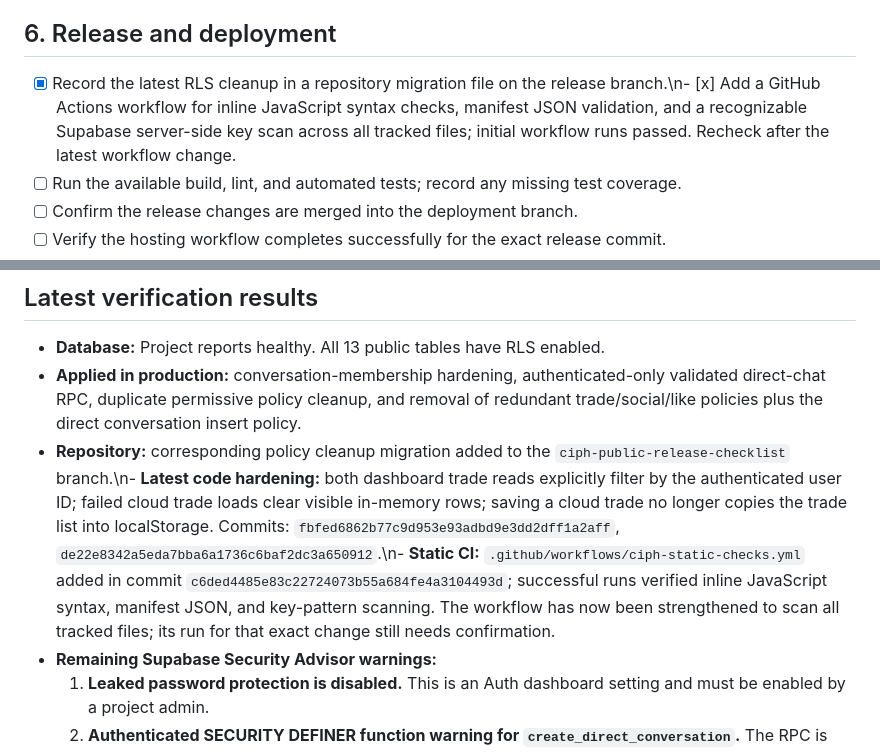
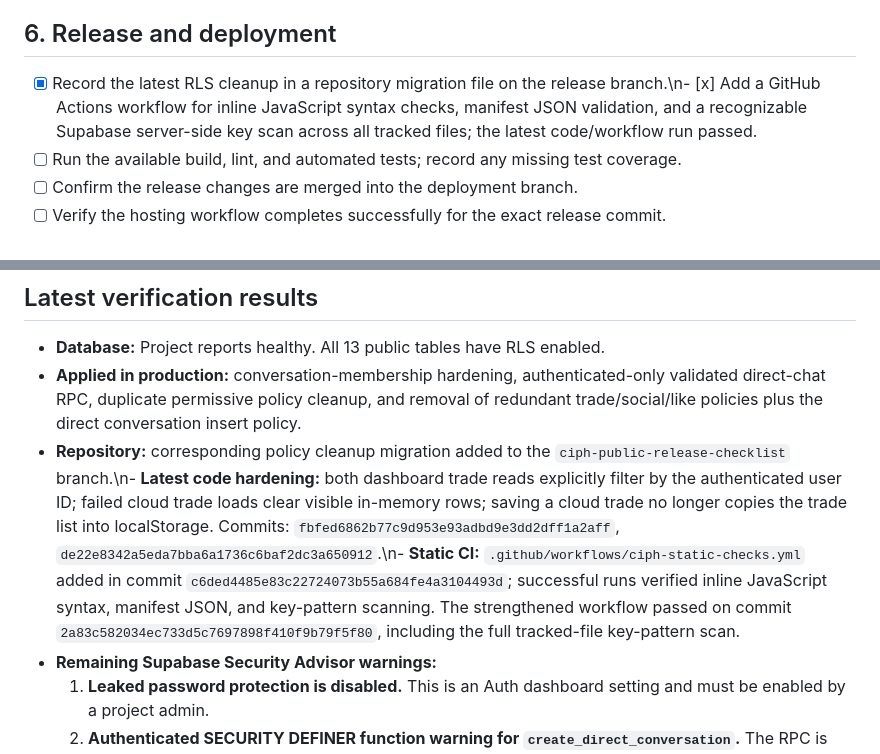
Before and after one commit to unbloating/Tradelog, a Markdown page: CIPH_PUBLIC_LAUNCH_CHECKLIST.md, 2 parts joined by grey strips. Rendered like a GitHub page.

Commit message:
docs: record passing full repository static scan

```diff
--- a/CIPH_PUBLIC_LAUNCH_CHECKLIST.md
+++ b/CIPH_PUBLIC_LAUNCH_CHECKLIST.md
@@ -59,7 +59,7 @@ Use this checklist to verify CIPH before merging the release branch or announcin
 
 ## 6. Release and deployment
 
-- [x] Record the latest RLS cleanup in a repository migration file on the release branch.\n- [x] Add a GitHub Actions workflow for inline JavaScript syntax checks, manifest JSON validation, and a recognizable Supabase server-side key scan across all tracked files; initial workflow runs passed. Recheck after the latest workflow change.
+- [x] Record the latest RLS cleanup in a repository migration file on the release branch.\n- [x] Add a GitHub Actions workflow for inline JavaScript syntax checks, manifest JSON validation, and a recognizable Supabase server-side key scan across all tracked files; the latest code/workflow run passed.
 - [ ] Run the available build, lint, and automated tests; record any missing test coverage.
 - [ ] Confirm the release changes are merged into the deployment branch.
 - [ ] Verify the hosting workflow completes successfully for the exact release commit.
@@ -73,7 +73,7 @@ Use this checklist to verify CIPH before merging the release branch or announcin
 
 - **Database:** Project reports healthy. All 13 public tables have RLS enabled.
 - **Applied in production:** conversation-membership hardening, authenticated-only validated direct-chat RPC, duplicate permissive policy cleanup, and removal of redundant trade/social/like policies plus the direct conversation insert policy.
-- **Repository:** corresponding policy cleanup migration added to the `ciph-public-release-checklist` branch.\n- **Latest code hardening:** both dashboard trade reads explicitly filter by the authenticated user ID; failed cloud trade loads clear visible in-memory rows; saving a cloud trade no longer copies the trade list into localStorage. Commits: `fbfed6862b77c9d953e93adbd9e3dd2dff1a2aff`, `de22e8342a5eda7bba6a1736c6baf2dc3a650912`.\n- **Static CI:** `.github/workflows/ciph-static-checks.yml` added in commit `c6ded4485e83c22724073b55a684fe4a3104493d`; successful runs verified inline JavaScript syntax, manifest JSON, and key-pattern scanning. The workflow has now been strengthened to scan all tracked files; its run for that exact change still needs confirmation.
+- **Repository:** corresponding policy cleanup migration added to the `ciph-public-release-checklist` branch.\n- **Latest code hardening:** both dashboard trade reads explicitly filter by the authenticated user ID; failed cloud trade loads clear visible in-memory rows; saving a cloud trade no longer copies the trade list into localStorage. Commits: `fbfed6862b77c9d953e93adbd9e3dd2dff1a2aff`, `de22e8342a5eda7bba6a1736c6baf2dc3a650912`.\n- **Static CI:** `.github/workflows/ciph-static-checks.yml` added in commit `c6ded4485e83c22724073b55a684fe4a3104493d`; successful runs verified inline JavaScript syntax, manifest JSON, and key-pattern scanning. The strengthened workflow passed on commit `2a83c582034ec733d5c7697898f410f9b79f5f80`, including the full tracked-file key-pattern scan.
 - **Remaining Supabase Security Advisor warnings:**
   1. **Leaked password protection is disabled.** This is an Auth dashboard setting and must be enabled by a project admin.
   2. **Authenticated SECURITY DEFINER function warning for `create_direct_conversation`.** The RPC is intentionally callable by authenticated users for chat creation; it validates the signed-in caller and target profile, uses a locked search path, and is not executable by anon. Review the warning rather than blindly disabling this required feature.
```
